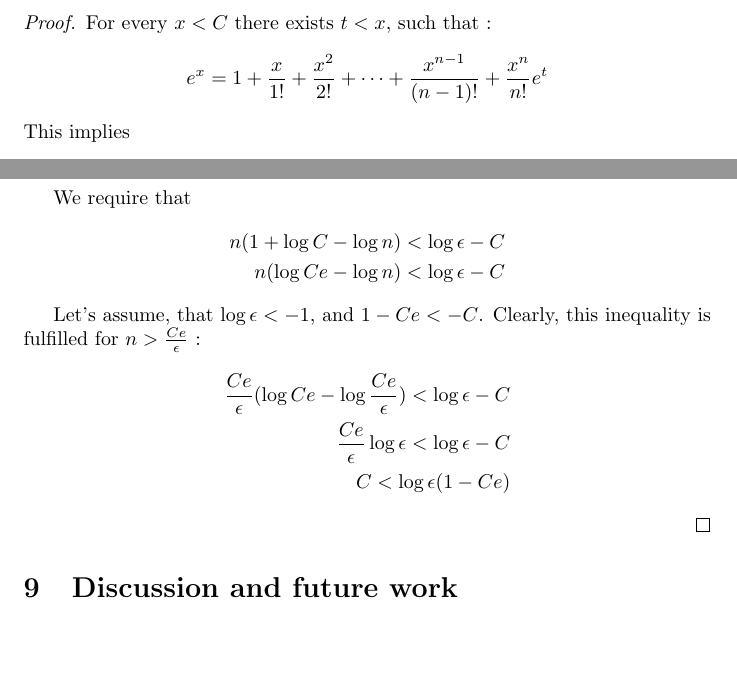
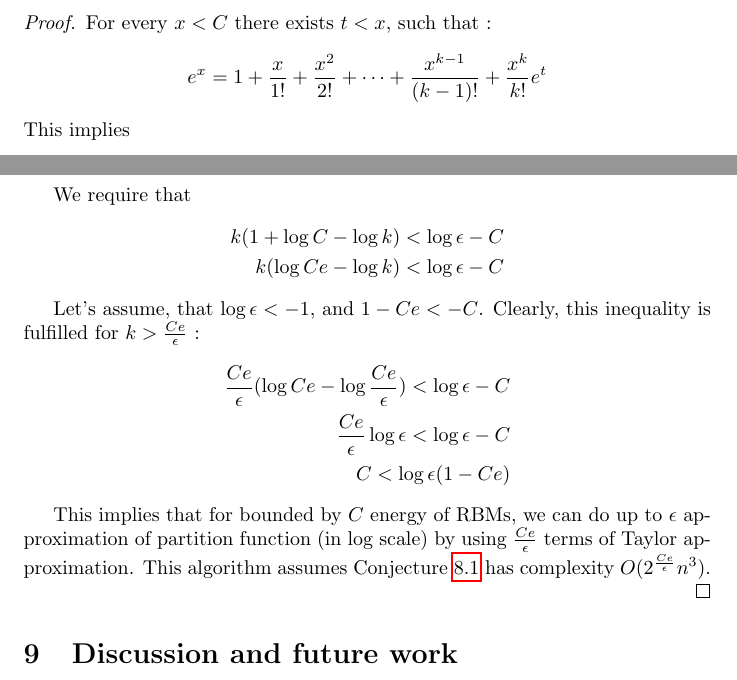
Before and after one commit to wojzaremba/symbolic, a LaTeX paper (paper/symbolic.tex): two parts of page 13 of 15, joined at a grey line, cut so that both start at the same text, the shorter picture padded with empty space. Compiled offline with pdfLaTeX; a LaTeX package or settings file that is missing is left out.

Commit message:
First draft.

```diff
--- a/paper/symbolic.tex
+++ b/paper/symbolic.tex
@@ -615,28 +615,31 @@ Corollary and all implications assumes that Conjecture \ref{simple} is valid.
 
 For every $x < C$ there exists $t < x$, such that :
 \begin{align*}
-	e^x = 1 + \frac{x}{1!} + \frac{x^2}{2!} + \dots + \frac{x^{n - 1}}{(n - 1)!} + \frac{x^n}{n!}e^t
+	e^x = 1 + \frac{x}{1!} + \frac{x^2}{2!} + \dots + \frac{x^{k - 1}}{(k - 1)!} + \frac{x^k}{k!}e^t
 \end{align*}
 This implies
 \begin{align*}
-	|e^x - (1 + \frac{x}{1!} + \frac{x^2}{2!} + \dots + \frac{x^{n - 1}}{(n - 1)!}) | < \frac{C^n}{n!}e^C \\
-	\sim \exp(n\log{C} + C - n\log{n} + n) < \epsilon
+	|e^x - (1 + \frac{x}{1!} + \frac{x^2}{2!} + \dots + \frac{x^{k - 1}}{(k - 1)!}) | < \frac{C^k}{k!}e^C \\
+	\sim \exp(n\log{C} + C - k\log{k} + k) < \epsilon
 \end{align*}
 
 We require that
 \begin{align*}
-	n (1 + \log{C} - \log{n}) < \log{\epsilon} - C \\
-	n (\log{Ce} - \log{n}) < \log{\epsilon} - C
+	k (1 + \log{C} - \log{k}) < \log{\epsilon} - C \\
+	k (\log{Ce} - \log{k}) < \log{\epsilon} - C
 \end{align*}
 
 Let's assume, that $\log{\epsilon} < -1$, and $1 - Ce < -C$.
-Clearly, this inequality is fulfilled for $n > \frac{Ce}{\epsilon}$ :
+Clearly, this inequality is fulfilled for $k > \frac{Ce}{\epsilon}$ :
 \begin{align*}
 	\frac{Ce}{\epsilon} (\log{Ce} - \log{\frac{Ce}{\epsilon}}) < \log{\epsilon} - C \\
 	\frac{Ce}{\epsilon} \log{\epsilon} < \log{\epsilon} - C\\
 	C < \log{\epsilon}(1 - Ce)
 \end{align*}
 
+This implies that for bounded by $C$ energy of RBMs, we can do up to $\epsilon$ approximation of partition function (in log scale) by using
+$\frac{Ce}{\epsilon}$ terms of Taylor approximation. This algorithm assumes Conjecture \ref{simple} has complexity
+$O(2^{\frac{Ce}{\epsilon}}n^3)$.
 
 \end{proof}
 
```
